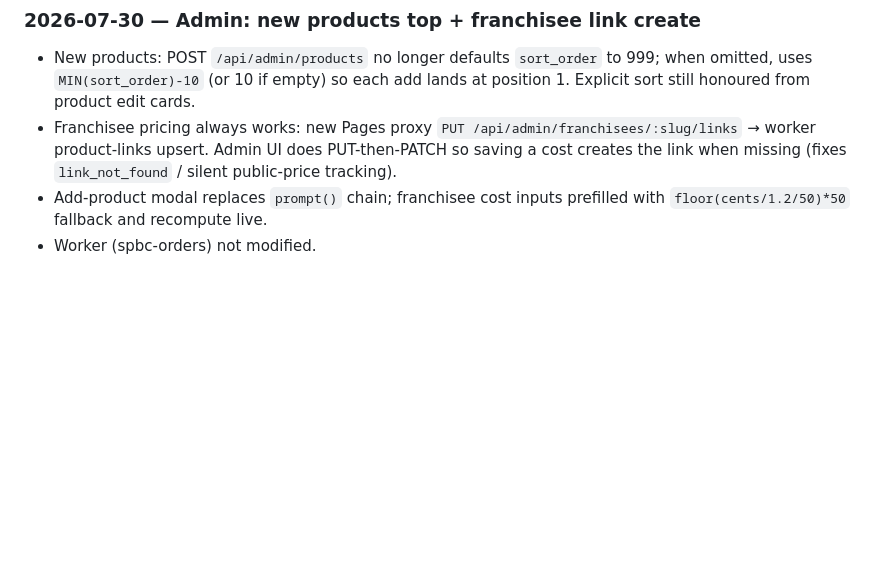
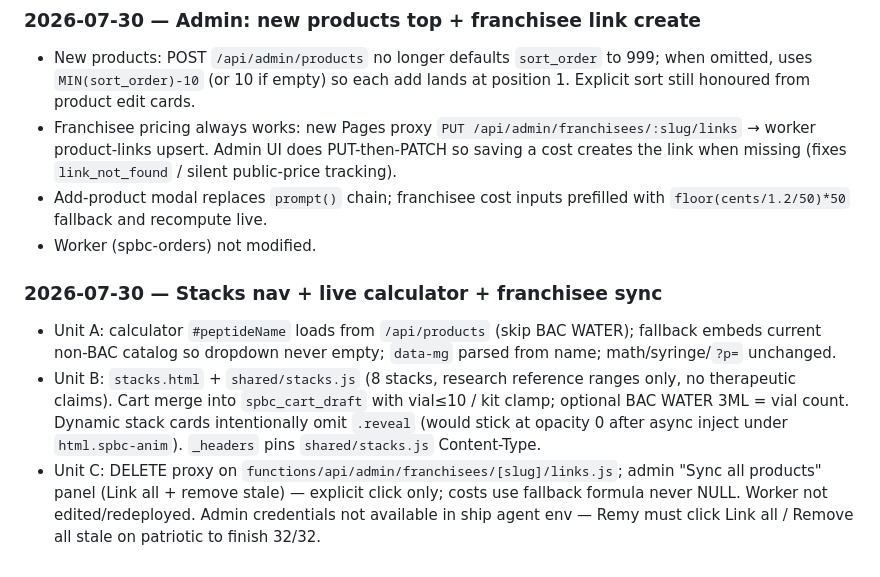
Before and after one commit to RemyCastle/springfield-peptide-site, a Markdown page: .ai/decisions.md, the part around the change. Rendered like a GitHub page; blank space fills up the shorter version.

Commit message:
Log: Stacks nav + calculator catalog + franchisee sync decisions

```diff
--- a/.ai/decisions.md
+++ b/.ai/decisions.md
@@ -56,3 +56,8 @@ Append-only log. Newest at bottom.
 - Franchisee pricing always works: new Pages proxy `PUT /api/admin/franchisees/:slug/links` → worker product-links upsert. Admin UI does PUT-then-PATCH so saving a cost creates the link when missing (fixes `link_not_found` / silent public-price tracking).
 - Add-product modal replaces `prompt()` chain; franchisee cost inputs prefilled with `floor(cents/1.2/50)*50` fallback and recompute live.
 - Worker (spbc-orders) not modified.
+
+### 2026-07-30 — Stacks nav + live calculator + franchisee sync
+- Unit A: calculator `#peptideName` loads from `/api/products` (skip BAC WATER); fallback embeds current non-BAC catalog so dropdown never empty; `data-mg` parsed from name; math/syringe/`?p=` unchanged.
+- Unit B: `stacks.html` + `shared/stacks.js` (8 stacks, research reference ranges only, no therapeutic claims). Cart merge into `spbc_cart_draft` with vial≤10 / kit clamp; optional BAC WATER 3ML = vial count. Dynamic stack cards intentionally omit `.reveal` (would stick at opacity 0 after async inject under `html.spbc-anim`). `_headers` pins `shared/stacks.js` Content-Type.
+- Unit C: DELETE proxy on `functions/api/admin/franchisees/[slug]/links.js`; admin "Sync all products" panel (Link all + remove stale) — explicit click only; costs use fallback formula never NULL. Worker not edited/redeployed. Admin credentials not available in ship agent env — Remy must click Link all / Remove all stale on patriotic to finish 32/32.
```
